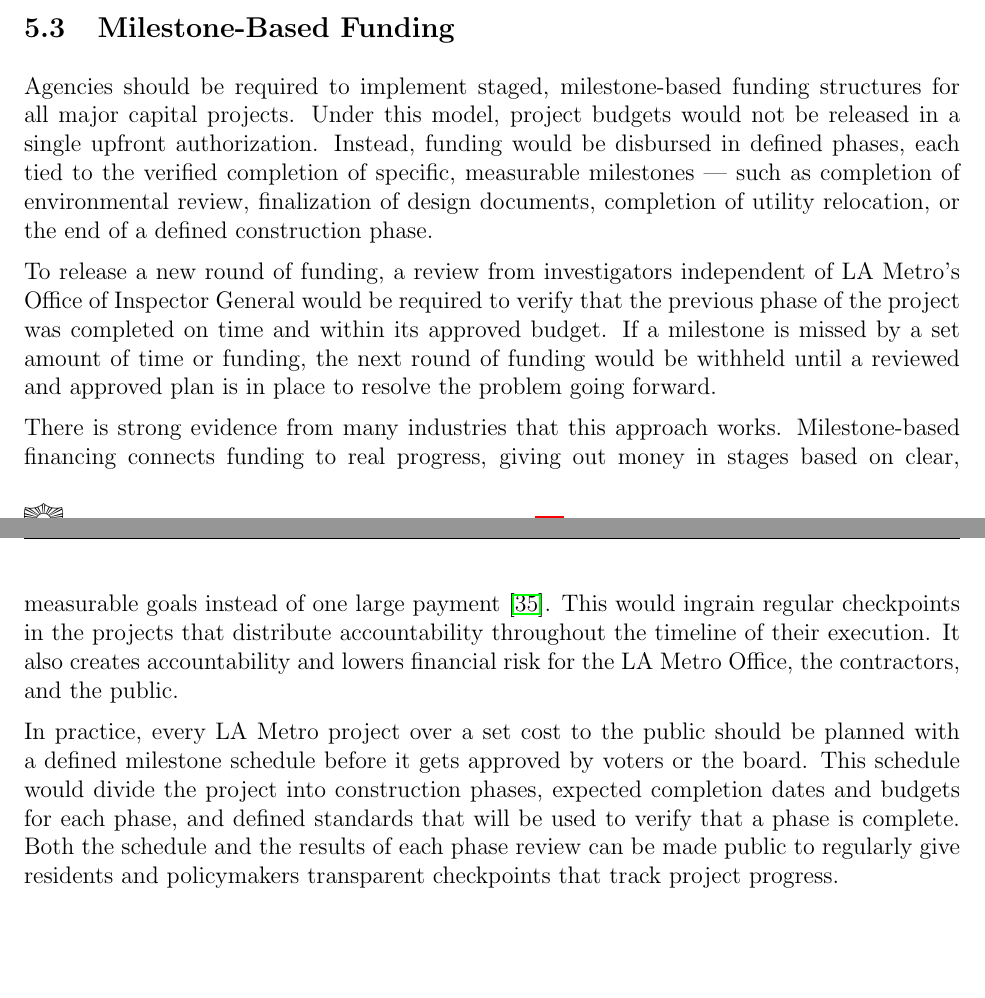
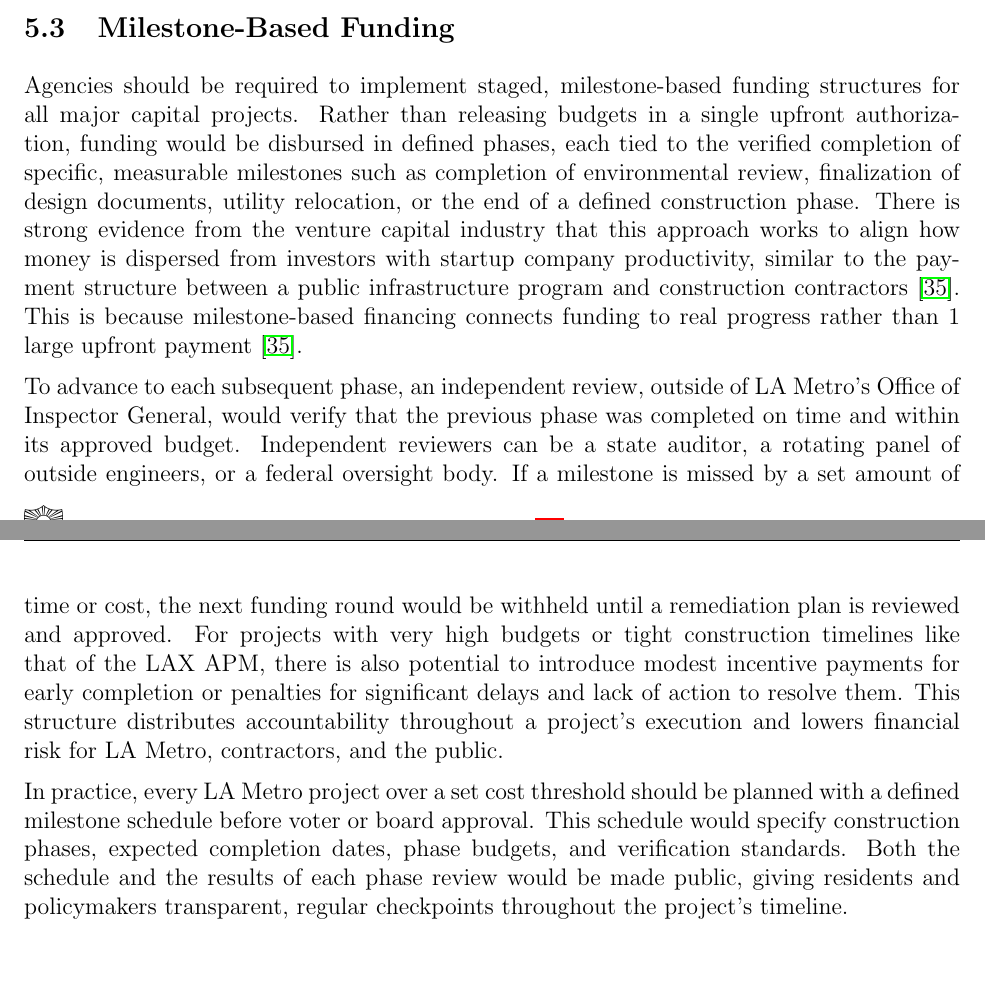
Before and after one commit to philbertloekman/writ-340, a LaTeX document (05-white-paper/main/main.tex): two parts of pages 17 and 18 of 27, joined at a grey line, cut so that both start at the same text. Compiled offline with pdfLaTeX.

Commit message:
added nicole's changes to her solutions section

```diff
--- a/05-white-paper/main/main.tex
+++ b/05-white-paper/main/main.tex
@@ -267,13 +267,11 @@
 
         \subsection{Milestone-Based Funding}
 
-        Agencies should be required to implement staged, milestone-based funding structures for all major capital projects. Under this model, project budgets would not be released in a single upfront authorization. Instead, funding would be disbursed in defined phases, each tied to the verified completion of specific, measurable milestones --- such as completion of environmental review, finalization of design documents, completion of utility relocation, or the end of a defined construction phase.
+        Agencies should be required to implement staged, milestone-based funding structures for all major capital projects. Rather than releasing budgets in a single upfront authorization, funding would be disbursed in defined phases, each tied to the verified completion of specific, measurable milestones such as completion of environmental review, finalization of design documents, utility relocation, or the end of a defined construction phase. There is strong evidence from the venture capital industry that this approach works to align how money is dispersed from investors with startup company productivity, similar to the payment structure between a public infrastructure program and construction contractors \cite{n10}. This is because milestone-based financing connects funding to real progress rather than 1 large upfront payment \cite{n10}.
 
-        To release a new round of funding, a review from investigators independent of LA Metro's Office of Inspector General would be required to verify that the previous phase of the project was completed on time and within its approved budget. If a milestone is missed by a set amount of time or funding, the next round of funding would be withheld until a reviewed and approved plan is in place to resolve the problem going forward.
+        To advance to each subsequent phase, an independent review, outside of LA Metro's Office of Inspector General, would verify that the previous phase was completed on time and within its approved budget. Independent reviewers can be a state auditor, a rotating panel of outside engineers, or a federal oversight body. If a milestone is missed by a set amount of time or cost, the next funding round would be withheld until a remediation plan is reviewed and approved. For projects with very high budgets or tight construction timelines like that of the LAX APM, there is also potential to introduce modest incentive payments for early completion or penalties for significant delays and lack of action to resolve them. This structure distributes accountability throughout a project's execution and lowers financial risk for LA Metro, contractors, and the public.
 
-        There is strong evidence from many industries that this approach works. Milestone-based financing connects funding to real progress, giving out money in stages based on clear, measurable goals instead of one large payment \cite{n10}. This would ingrain regular checkpoints in the projects that distribute accountability throughout the timeline of their execution. It also creates accountability and lowers financial risk for the LA Metro Office, the contractors, and the public.
-
-        In practice, every LA Metro project over a set cost to the public should be planned with a defined milestone schedule before it gets approved by voters or the board. This schedule would divide the project into construction phases, expected completion dates and budgets for each phase, and defined standards that will be used to verify that a phase is complete. Both the schedule and the results of each phase review can be made public to regularly give residents and policymakers transparent checkpoints that track project progress.
+        In practice, every LA Metro project over a set cost threshold should be planned with a defined milestone schedule before voter or board approval. This schedule would specify construction phases, expected completion dates, phase budgets, and verification standards. Both the schedule and the results of each phase review would be made public, giving residents and policymakers transparent, regular checkpoints throughout the project's timeline.
 
     \newpage
     \section{Benefits}
```
Also changed, not shown: 05-white-paper/main/main.pdf, 4 other files.
